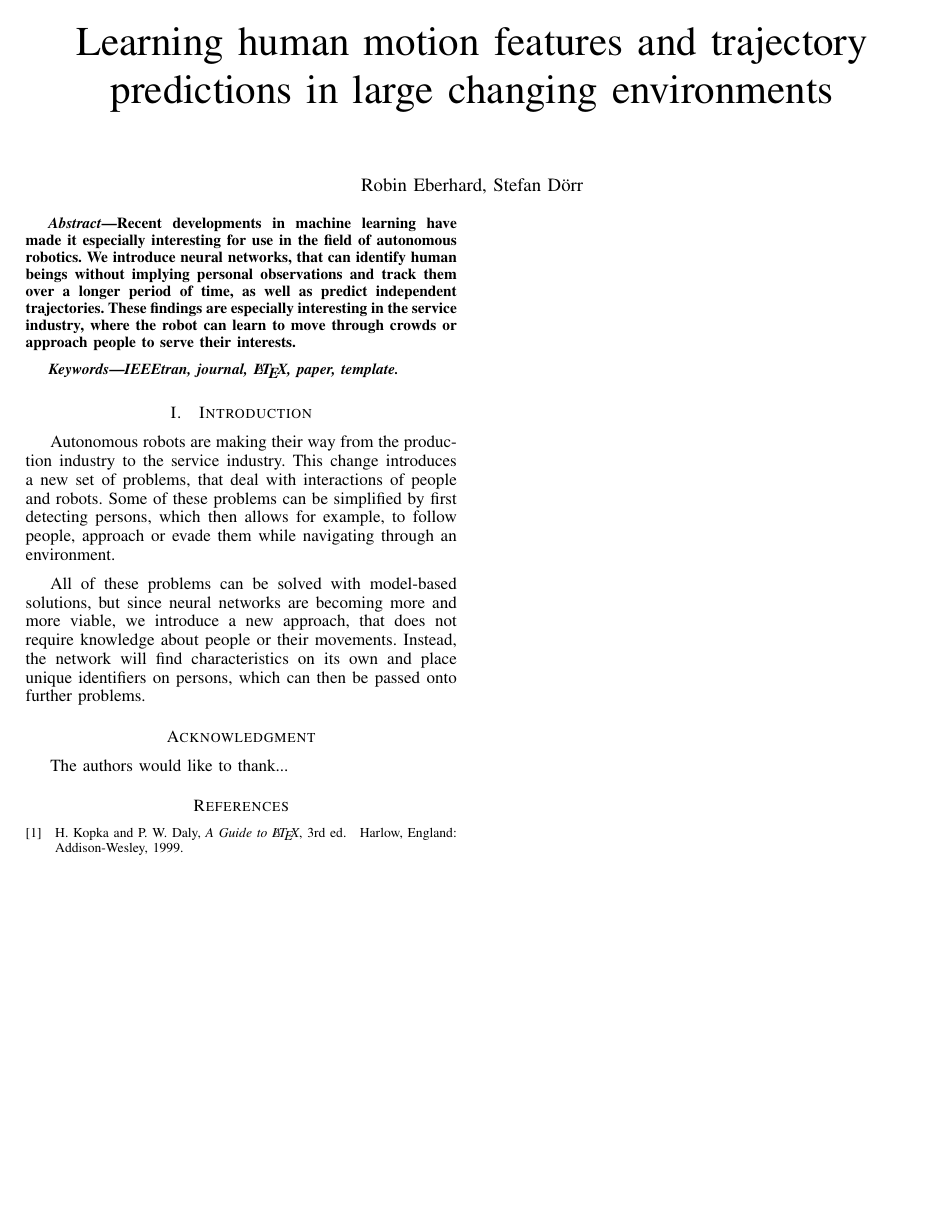
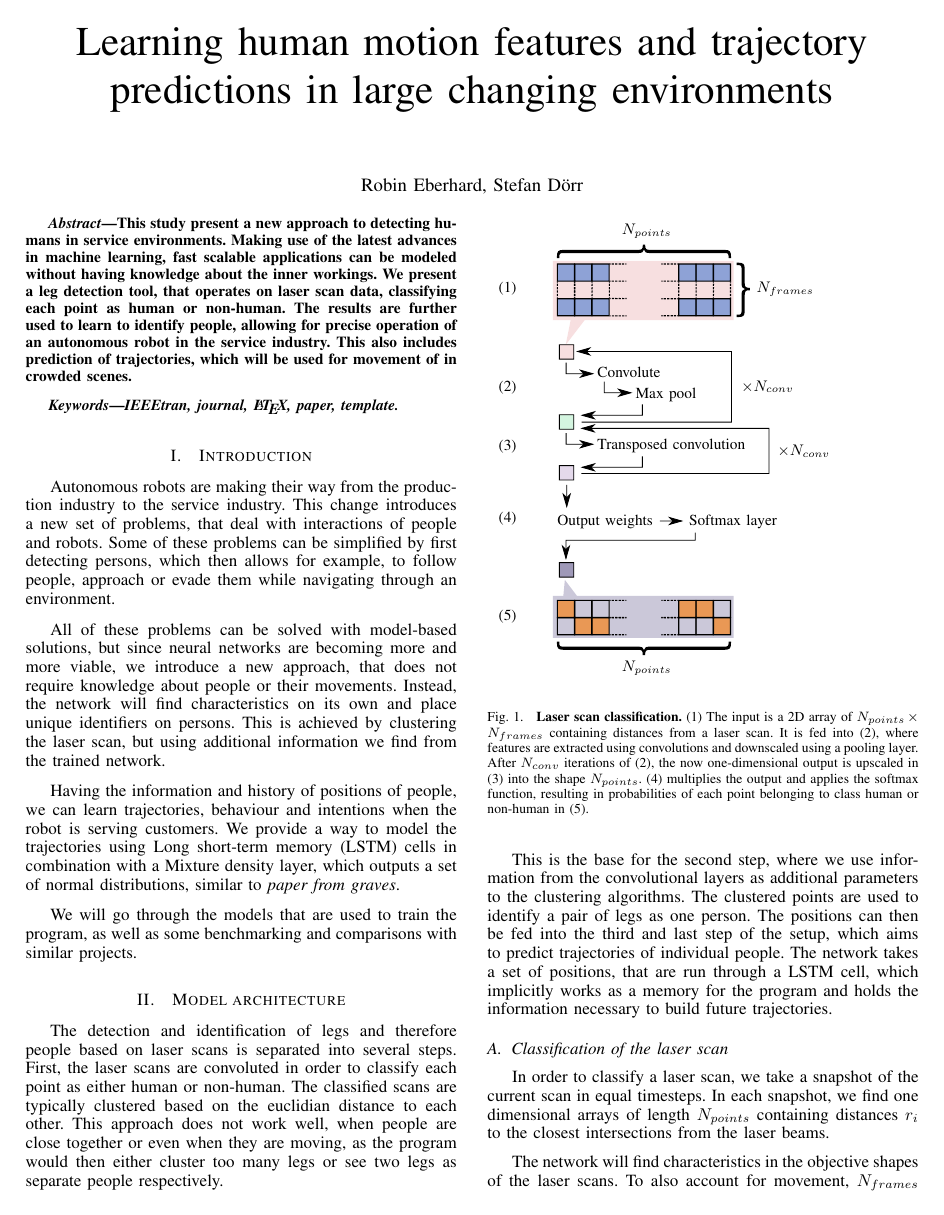
Before and after one commit to ipa-srd/ICRA-Paper, a LaTeX paper (main.tex, which reads chapters/Abstract/abstract.tex, chapters/Introduction/introduction.tex, chapters/ModelDescription/conv_model.tex): the whole page before the commit and page 1 of 2 after it. Compiled offline with pdfLaTeX.

Commit message:
Added first chapter

```diff
--- a/chapters/Abstract/abstract.tex
+++ b/chapters/Abstract/abstract.tex
@@ -1,8 +1,7 @@
 \begin{abstract}
 %\boldmath
 
-Recent developments in machine learning have made it especially interesting for use in the field of autonomous robotics. We introduce neural networks, that can identify human beings without implying personal observations and track them over a longer period of time, as well as predict independent trajectories.
-These findings are especially interesting in the service industry, where the robot can learn to move through crowds or approach people to serve their interests.
+This study present a new approach to detecting humans in service environments. Making use of the latest advances in machine learning, fast scalable applications can be modeled without having knowledge about the inner workings. We present a leg detection tool, that operates on laser scan data, classifying each point as human or non-human. The results are further used to learn to identify people, allowing for precise operation of an autonomous robot in the service industry. This also includes prediction of trajectories, which will be used for movement of in crowded scenes.
 
 
 \end{abstract}
--- a/chapters/Introduction/introduction.tex
+++ b/chapters/Introduction/introduction.tex
@@ -2,4 +2,8 @@
 
 Autonomous robots are making their way from the production industry to the service industry. This change introduces a new set of problems, that deal with interactions of people and robots. Some of these problems can be simplified by first detecting persons, which then allows for example, to follow people, approach or evade them while navigating through an environment.
 
-All of these problems can be solved with model-based solutions, but since neural networks are becoming more and more viable, we introduce a new approach, that does not require knowledge about people or their movements. Instead, the network will find characteristics on its own and place unique identifiers on persons, which can then be passed onto further problems.
+All of these problems can be solved with model-based solutions, but since neural networks are becoming more and more viable, we introduce a new approach, that does not require knowledge about people or their movements. Instead, the network will find characteristics on its own and place unique identifiers on persons. This is achieved by clustering the laser scan, but using additional information we find from the trained network.
+
+Having the information and history of positions of people, we can learn trajectories, behaviour and intentions when the robot is serving customers. We provide a way to model the trajectories using Long short-term memory (LSTM) cells in combination with a Mixture density layer, which outputs a set of normal distributions, similar to \textit{paper from graves}.
+
+We will go through the models that are used to train the program, as well as some benchmarking and comparisons with similar projects.
--- /dev/null
+++ b/chapters/ModelDescription/conv_model.tex
@@ -0,0 +1,20 @@
+\section{Model architecture}
+
+The detection and identification of legs and therefore people based on laser scans is separated into several steps. First, the laser scans are convoluted in order to classify each point as either human or non-human. The classified scans are typically clustered based on the euclidian distance to each other. This approach does not work well, when people are close together or even when they are moving, as the program would then either cluster too many legs or see two legs as separate people respectively.
+
+This is the base for the second step, where we use information from the convolutional layers as additional parameters to the clustering algorithms.
+The clustered points are used to identify a pair of legs as one person. The positions can then be fed into the third and last step of the setup, which aims to predict trajectories of individual people. The network takes a set of positions, that are run through a LSTM cell, which implicitly works as a memory for the program and holds the information necessary to build future trajectories.
+
+\subsection{Classification of the laser scan}
+
+\begin{figure}
+\def\svgwidth{0.4 \textwidth}
+\small
+\import{figures/}{conv_layers.pdf_tex}
+\caption{\textbf{Laser scan classification.} (1) The input is a 2D array of $N_{points} \times N_{frames}$ containing distances from a laser scan. It is fed into (2), where features are extracted using convolutions and downscaled using a pooling layer. After $N_{conv}$ iterations of (2), the now one-dimensional output is upscaled in (3) into the shape $N_{points}$. (4) multiplies the output and applies the softmax function, resulting in probabilities of each point belonging to class human or non-human in (5).}
+\label{fig:laser_classification}
+\end{figure}
+
+In order to classify a laser scan, we take a snapshot of the current scan in equal timesteps. In each snapshot, we find one dimensional arrays of length $N_{points}$ containing distances $r_i$ to the closest intersections from the laser beams.
+
+The network will find characteristics in the objective shapes of the laser scans. To also account for movement, $N_{frames}$ snapshots are composed together.
--- a/main.tex
+++ b/main.tex
@@ -71,7 +71,9 @@
 % manually specify the path to it like:
 % \documentclass[conference]{../sty/IEEEtran}
 
-
+\usepackage{import}
+\usepackage{xcolor}
+\usepackage[utf8]{inputenc}
 
 
 
```
Also changed, not shown: chapters/chapters.tex (+1 -0 lines), IEEEtran_HOWTO.pdf (deleted), figures/conv_layers.pdf (added), figures/conv_layers.pdf_tex (added), figures/svg/conv_layers.svg (added), main.pdf, chapters/ModelDescription/conv_model.tex (10 more changed lines), 5 other files.
